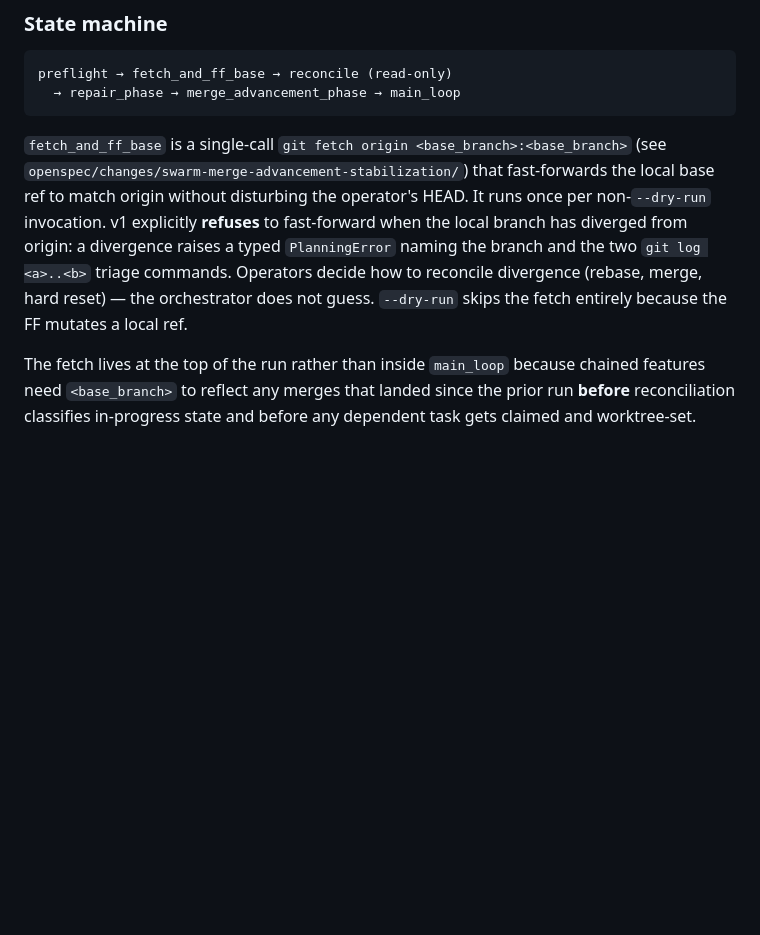
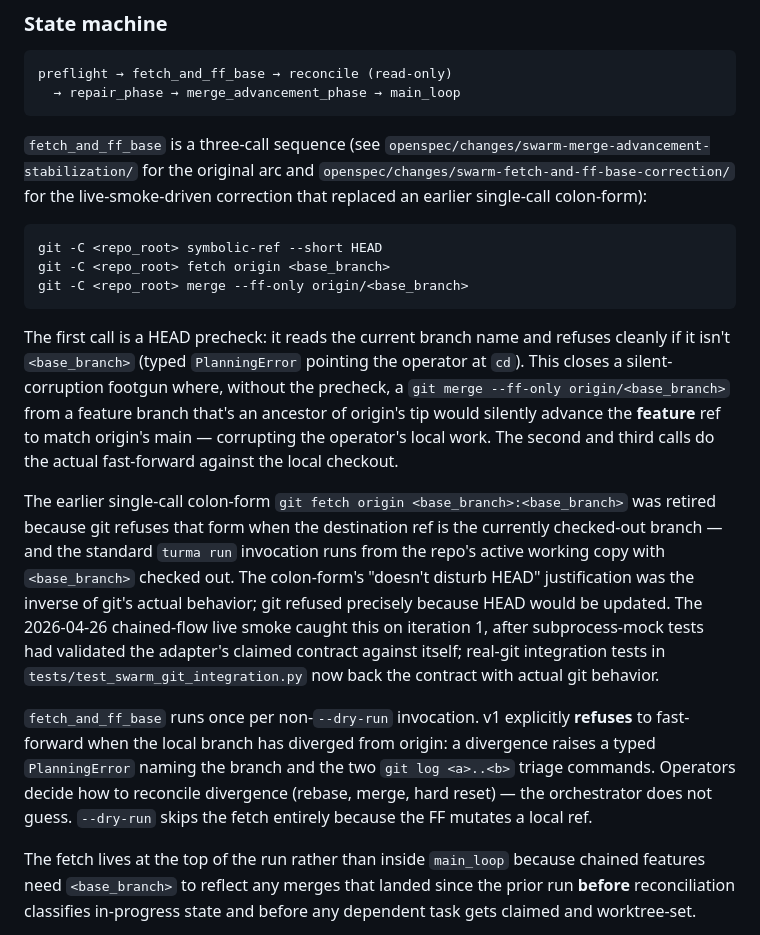
Before and after one commit to turma-dev/turma, a Markdown page: docs/architecture.md, the part around the change. Drawn GitHub-style; blank space fills up the shorter version.

Commit message:
docs: amend architecture + CHANGELOG for three-call fetch_and_ff_base
The swarm-fetch-and-ff-base-correction arc replaced the
colon-form fetch with a three-call HEAD precheck + fetch +
merge --ff-only. Roll the user-facing docs forward to match.

docs/architecture.md Execution section: the fetch_and_ff_base
paragraph now describes the three-call sequence with the HEAD
precheck explicitly named as the silent-corruption guard. Adds
the colon-form retirement context (git refuses to fetch into
the checked-out branch — the standard turma run setup), the
2026-04-26 live-smoke discovery, and the new real-git
integration tests as the gap-closing follow-up.

CHANGELOG.md [Unreleased]/Fixed: amends Finding 3 in the prior
arc's roll-up entry to name the three-call form (HEAD precheck
+ fetch + merge --ff-only). Adds one sentence on the live-smoke
discovery and one on the silent-feature-FF footgun the precheck
prevents, so the changelog audit trail captures why the
implementation flipped between versions.

No README changes — the "Base-branch sync" subsection's user-
facing description (HEAD must be on the base branch, fetch
fails loudly on divergence, --dry-run skips it) is correct as
written.

No code changes. 541 tests still passing.

````diff
--- a/docs/architecture.md
+++ b/docs/architecture.md
@@ -119,18 +119,53 @@ preflight → fetch_and_ff_base → reconcile (read-only)
   → repair_phase → merge_advancement_phase → main_loop
 ```
 
-`fetch_and_ff_base` is a single-call `git fetch origin
-<base_branch>:<base_branch>` (see
-`openspec/changes/swarm-merge-advancement-stabilization/`)
-that fast-forwards the local base ref to match origin without
-disturbing the operator's HEAD. It runs once per non-`--dry-run`
-invocation. v1 explicitly **refuses** to fast-forward when the
-local branch has diverged from origin: a divergence raises a
-typed `PlanningError` naming the branch and the two
-`git log <a>..<b>` triage commands. Operators decide how to
-reconcile divergence (rebase, merge, hard reset) — the
-orchestrator does not guess. `--dry-run` skips the fetch
-entirely because the FF mutates a local ref.
+`fetch_and_ff_base` is a three-call sequence (see
+`openspec/changes/swarm-merge-advancement-stabilization/`
+for the original arc and
+`openspec/changes/swarm-fetch-and-ff-base-correction/` for
+the live-smoke-driven correction that replaced an earlier
+single-call colon-form):
+
+```
+git -C <repo_root> symbolic-ref --short HEAD
+git -C <repo_root> fetch origin <base_branch>
+git -C <repo_root> merge --ff-only origin/<base_branch>
+```
+
+The first call is a HEAD precheck: it reads the current
+branch name and refuses cleanly if it isn't `<base_branch>`
+(typed `PlanningError` pointing the operator at `cd`).
+This closes a silent-corruption footgun where, without the
+precheck, a `git merge --ff-only origin/<base_branch>` from
+a feature branch that's an ancestor of origin's tip would
+silently advance the **feature** ref to match origin's
+main — corrupting the operator's local work. The second
+and third calls do the actual fast-forward against the
+local checkout.
+
+The earlier single-call colon-form
+`git fetch origin <base_branch>:<base_branch>` was retired
+because git refuses that form when the destination ref is
+the currently checked-out branch — and the standard
+`turma run` invocation runs from the repo's active working
+copy with `<base_branch>` checked out. The colon-form's
+"doesn't disturb HEAD" justification was the inverse of
+git's actual behavior; git refused precisely because HEAD
+would be updated. The 2026-04-26 chained-flow live smoke
+caught this on iteration 1, after subprocess-mock tests
+had validated the adapter's claimed contract against
+itself; real-git integration tests in
+`tests/test_swarm_git_integration.py` now back the
+contract with actual git behavior.
+
+`fetch_and_ff_base` runs once per non-`--dry-run`
+invocation. v1 explicitly **refuses** to fast-forward when
+the local branch has diverged from origin: a divergence
+raises a typed `PlanningError` naming the branch and the
+two `git log <a>..<b>` triage commands. Operators decide
+how to reconcile divergence (rebase, merge, hard reset) —
+the orchestrator does not guess. `--dry-run` skips the
+fetch entirely because the FF mutates a local ref.
 
 The fetch lives at the top of the run rather than inside
 `main_loop` because chained features need `<base_branch>` to
````
Also changed, not shown: CHANGELOG.md (+1 -1 lines).
